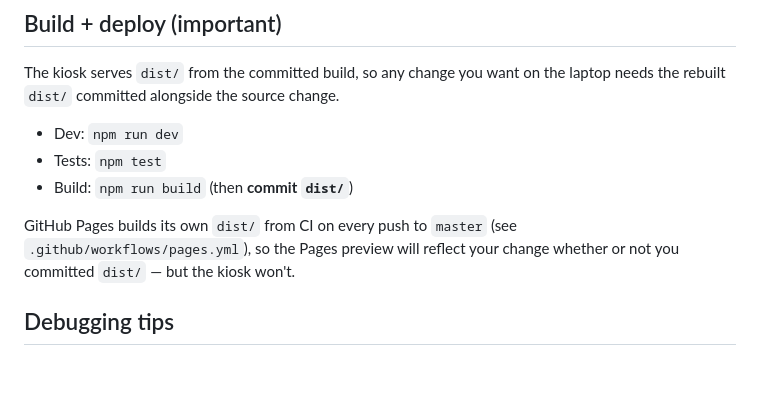
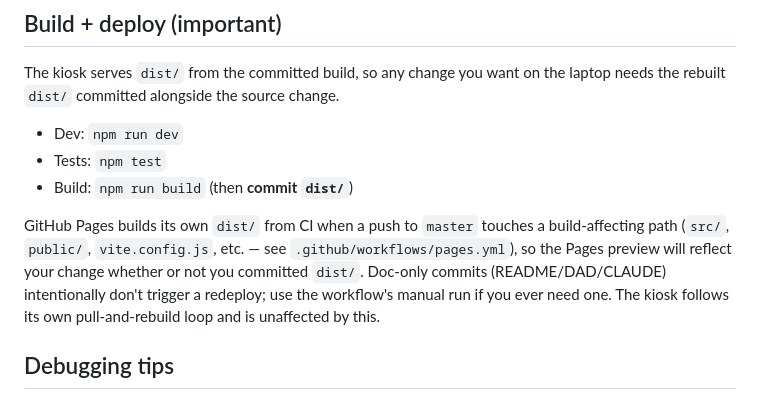
Before and after one commit to tylerstraub/WinnieOS, a Markdown page: DAD.md, the part around the change. GitHub-like rendering; blank space fills up the shorter version.

Commit message:
Clarify DAD.md Pages-trigger description after path-filter change
Mention that Pages only deploys on build-affecting pushes (per the new
path filters in pages.yml) and that doc-only commits don't redeploy by
design — workflow_dispatch is the manual override. This commit is itself
doc-only and should not trigger the Pages workflow.

Co-Authored-By: Claude Opus 4.7 (1M context) <noreply@anthropic.com>

```diff
--- a/DAD.md
+++ b/DAD.md
@@ -182,7 +182,7 @@ The kiosk serves `dist/` from the committed build, so any change you want on the
 - Tests: `npm test`
 - Build: `npm run build` (then **commit `dist/`**)
 
-GitHub Pages builds its own `dist/` from CI on every push to `master` (see `.github/workflows/pages.yml`), so the Pages preview will reflect your change whether or not you committed `dist/` — but the kiosk won't.
+GitHub Pages builds its own `dist/` from CI when a push to `master` touches a build-affecting path (`src/`, `public/`, `vite.config.js`, etc. — see `.github/workflows/pages.yml`), so the Pages preview will reflect your change whether or not you committed `dist/`. Doc-only commits (README/DAD/CLAUDE) intentionally don't trigger a redeploy; use the workflow's manual run if you ever need one. The kiosk follows its own pull-and-rebuild loop and is unaffected by this.
 
 ## Debugging tips
 
```
